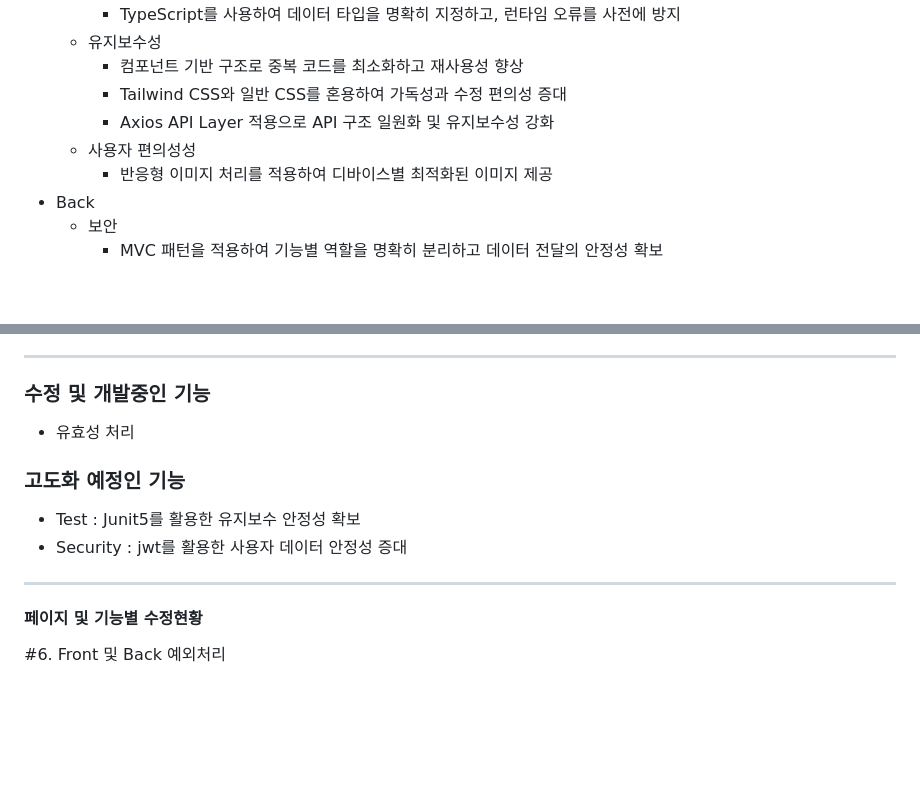
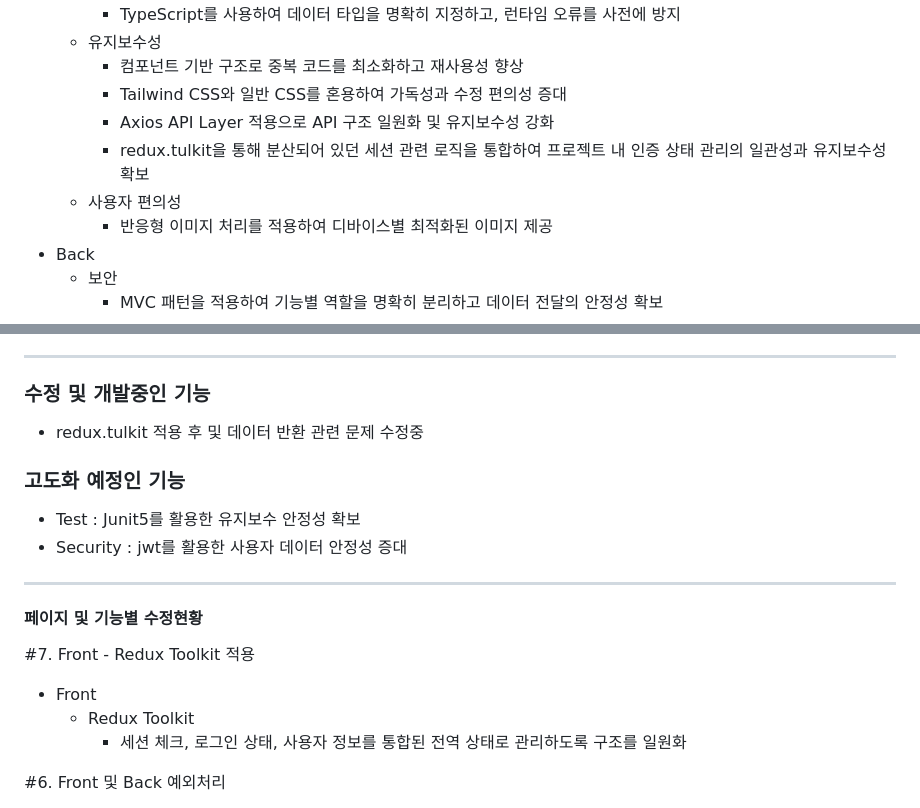
Before and after one commit to soncastle/Reservation, a Markdown page: README.md, 2 parts joined by grey strips. GitHub-like rendering; blank space fills up the shorter version.

Commit message:
#7. Front - Redux Toolkit 적용

```diff
--- a/README.md
+++ b/README.md
@@ -35,7 +35,8 @@
     - 컴포넌트 기반 구조로 중복 코드를 최소화하고 재사용성 향상
     - Tailwind CSS와 일반 CSS를 혼용하여 가독성과 수정 편의성 증대
     - Axios API Layer 적용으로 API 구조 일원화 및 유지보수성 강화
-  - 사용자 편의성성
+    - redux.tulkit을 통해 분산되어 있던 세션 관련 로직을 통합하여 프로젝트 내 인증 상태 관리의 일관성과 유지보수성 확보
+  - 사용자 편의성
     - 반응형 이미지 처리를 적용하여 디바이스별 최적화된 이미지 제공
 - Back
   - 보안
@@ -54,7 +55,7 @@
 
 -----------------
 ### 수정 및 개발중인 기능
-- 유효성 처리
+- redux.tulkit 적용 후 및 데이터 반환 관련 문제 수정중
 
 ### 고도화 예정인 기능
 - Test : Junit5를 활용한 유지보수 안정성 확보
@@ -64,6 +65,11 @@
 
 -----------------
 #### 페이지 및 기능별 수정현황
+#7. Front - Redux Toolkit 적용
+- Front
+  - Redux Toolkit
+    - 세션 체크, 로그인 상태, 사용자 정보를 통합된 전역 상태로 관리하도록 구조를 일원화
+
 #6. Front 및 Back 예외처리
 - Front
     - 예외처리
```
